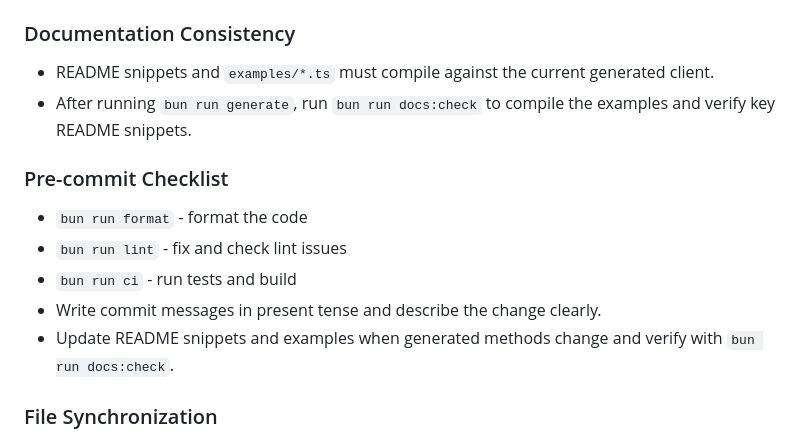
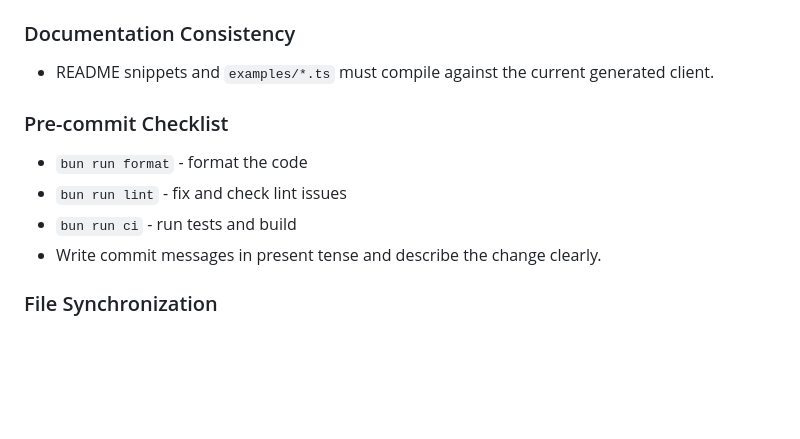
Before and after one commit to mikedemarais/granola-ts-client, a Markdown page: AGENTS.md, the part around the change. Rendered like a GitHub page; blank space fills up the shorter version.

Commit message:
Remove docs:check

```diff
--- a/AGENTS.md
+++ b/AGENTS.md
@@ -79,7 +79,6 @@
 ### Documentation Consistency
 
 - README snippets and `examples/*.ts` must compile against the current generated client.
-- After running `bun run generate`, run `bun run docs:check` to compile the examples and verify key README snippets.
 
 ### Pre-commit Checklist
 
@@ -87,7 +86,6 @@
 - `bun run lint` - fix and check lint issues
 - `bun run ci` - run tests and build
 - Write commit messages in present tense and describe the change clearly.
-- Update README snippets and examples when generated methods change and verify with `bun run docs:check`.
 
 ### File Synchronization
 
```
Also changed, not shown: CLAUDE.md (+0 -2 lines).
